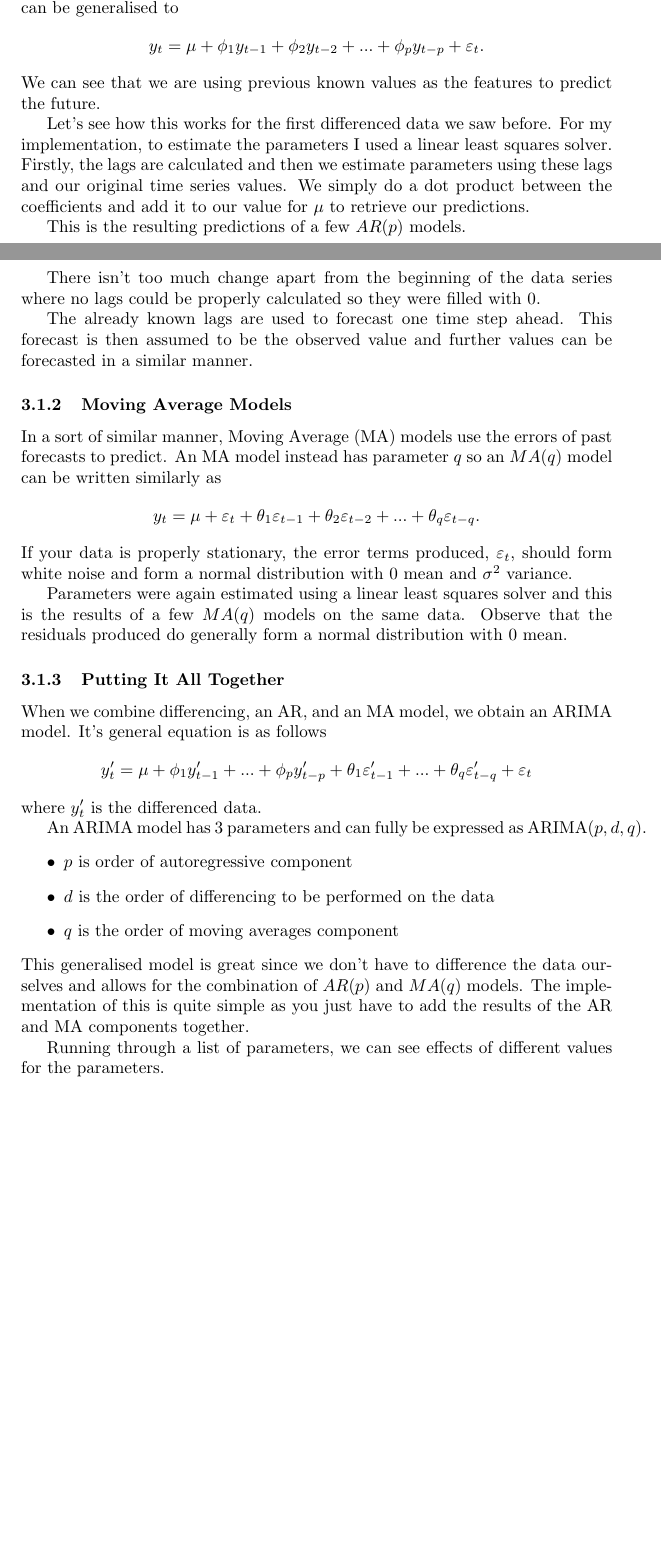
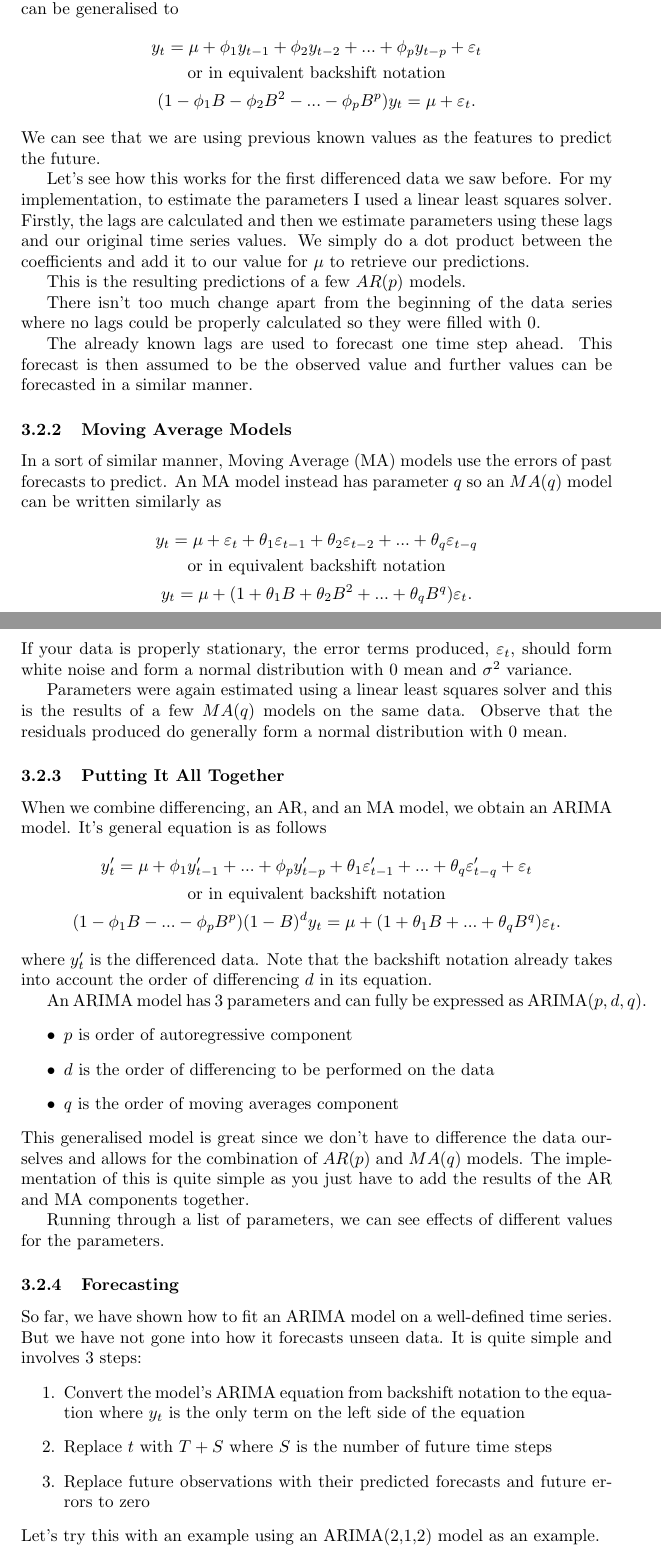
Before and after one commit to matt-juan23/time-series-forecasting, a LaTeX document (report.tex): two parts of pages 10 and 11 of 14 before the commit and two parts of pages 11 and 12 of 15 after it, joined at a grey line, cut so that both start at the same text, the shorter picture padded with empty space. Compiled offline with pdfLaTeX.

```diff
--- a/report.tex
+++ b/report.tex
@@ -126,9 +153,11 @@
     where $\mu$ is the average period to period change and $\varepsilon_t$ is some white noise.
     An $AR(2)$ model uses the previous two timesteps as so on.
     Thus, an $AR(p)$ model can be generalised to
-    \begin{equation*}
-      y_t = \mu + \phi_1 y_{t-1} + \phi_2 y_{t-2} + ... + \phi_p y_{t-p} + \varepsilon_t.
-    \end{equation*}
+    \begin{gather*}
+      y_t = \mu + \phi_1 y_{t-1} + \phi_2 y_{t-2} + ... + \phi_p y_{t-p} + \varepsilon_t\\
+      \text{or in equivalent backshift notation}\\
+      (1 - \phi_1B - \phi_2B^2 - ... - \phi_pB^p)y_t = \mu + \varepsilon_t.
+    \end{gather*}
     We can see that we are using previous known values as the features to predict the future.
 
     Let's see how this works for the first differenced data we saw before. For my implementation, to estimate the parameters I used a linear least squares solver. Firstly, the lags are calculated and then we estimate parameters using these lags and our original time series values. We simply do a dot product between the coefficients and add it to our value for $\mu$ to retrieve our predictions.
@@ -141,19 +170,23 @@
 
   \subsubsection{Moving Average Models}
     In a sort of similar manner, Moving Average (MA) models use the errors of past forecasts to predict. An MA model instead has parameter $q$ so an $MA(q)$ model can be written similarly as
-    \begin{equation*}
-      y_t = \mu + \varepsilon_t + \theta_1 \varepsilon_{t-1} + \theta_2 \varepsilon_{t-2} + ... + \theta_q \varepsilon_{t-q}.
-    \end{equation*}
+    \begin{gather*}
+      y_t = \mu + \varepsilon_t + \theta_1 \varepsilon_{t-1} + \theta_2 \varepsilon_{t-2} + ... + \theta_q \varepsilon_{t-q}\\
+      \text{or in equivalent backshift notation}\\
+      y_t = \mu + (1 + \theta_1B + \theta_2B^2 + ... + \theta_qB^q)\varepsilon_t.
+    \end{gather*}
     If your data is properly stationary, the error terms produced, $\varepsilon_t$, should form white noise and form a normal distribution with $0$ mean and $\sigma^2$ variance.
 
     Parameters were again estimated using a linear least squares solver and this is the results of a few $MA(q)$ models on the same data. Observe that the residuals produced do generally form a normal distribution with 0 mean.
 
   \subsubsection{Putting It All Together}
   When we combine differencing, an AR, and an MA model, we obtain an ARIMA model. It's general equation is as follows
-  \begin{equation*}
-    y_t' = \mu + \phi_1 y_{t-1}' + ... + \phi_p y_{t-p}' + \theta_1 \varepsilon_{t-1}' + ... + \theta_q \varepsilon_{t-q}' + \varepsilon_t
-  \end{equation*}
-  where $y_t'$ is the differenced data.
+  \begin{gather*}
+    y_t' = \mu + \phi_1 y_{t-1}' + ... + \phi_p y_{t-p}' + \theta_1 \varepsilon_{t-1}' + ... + \theta_q \varepsilon_{t-q}' + \varepsilon_t\\
+    \text{or in equivalent backshift notation}\\
+    (1 - \phi_1B - ... - \phi_pB^p)(1-B)^dy_t = \mu + (1 + \theta_1B + ... + \theta_qB^q)\varepsilon_t.
+  \end{gather*}
+  where $y_t'$ is the differenced data. Note that the backshift notation already takes into account the order of differencing $d$ in its equation.
 
   An ARIMA model has 3 parameters and can fully be expressed as ARIMA$(p,d,q)$.
   \begin{itemize}
@@ -165,4 +198,13 @@
 
   Running through a list of parameters, we can see effects of different values for the parameters.
 
+  \subsubsection{Forecasting}
+  So far, we have shown how to fit an ARIMA model on a well-defined time series. But we have not gone into how it forecasts unseen data. It is quite simple and involves 3 steps:
+  \begin{enumerate}
+    \item Convert the model's ARIMA equation from backshift notation to the equation where $y_t$ is the only term on the left side of the equation
+    \item Replace $t$ with $T+S$ where $S$ is the number of future time steps
+    \item Replace future observations with their predicted forecasts and future errors to zero
+  \end{enumerate}
+  Let's try this with an example using an ARIMA(2,1,2) model as an example.
+
   \subsubsection{Model Scoring}
```
Also changed, not shown: report.pdf, report.tex (39 more changed lines), 1 other file.
